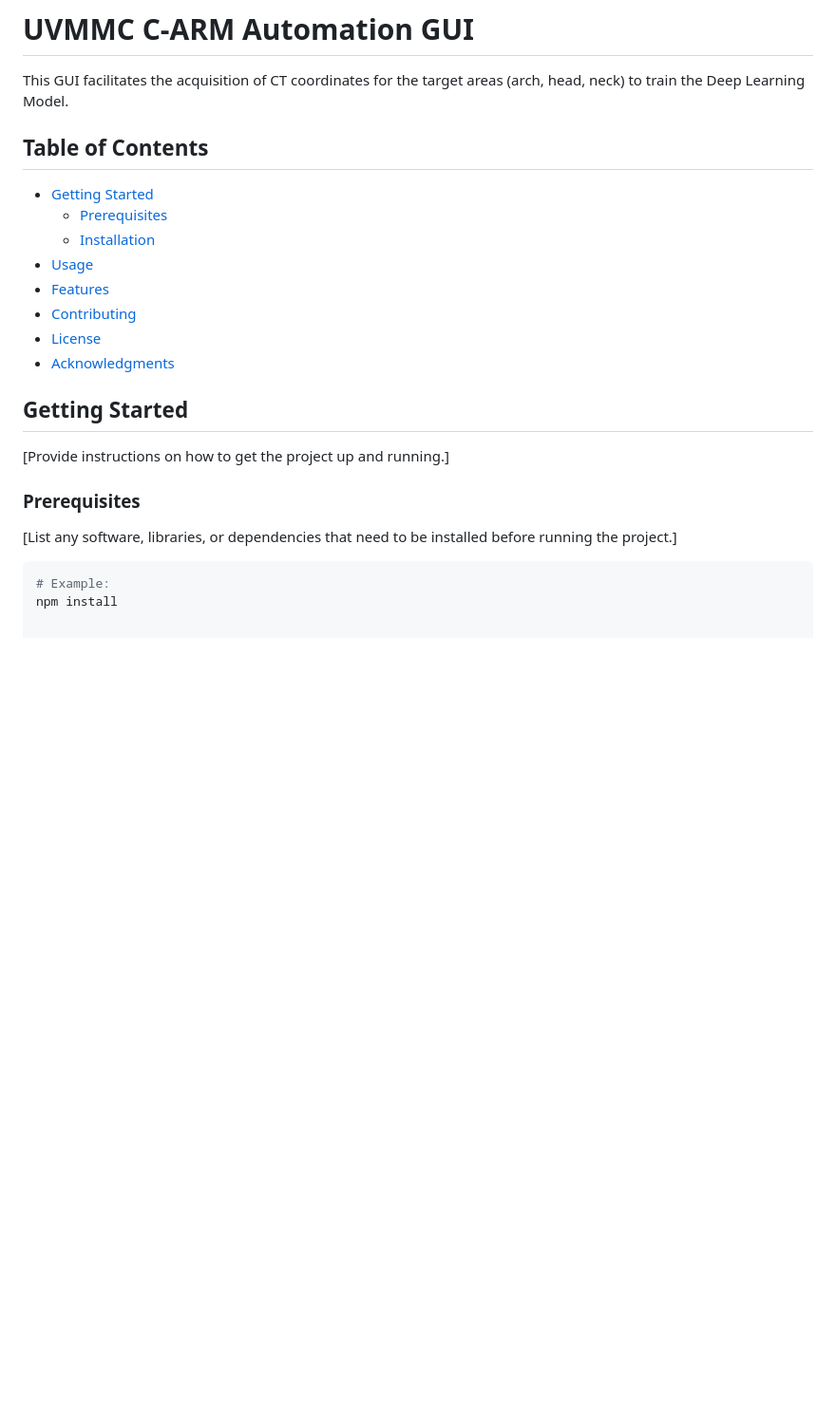
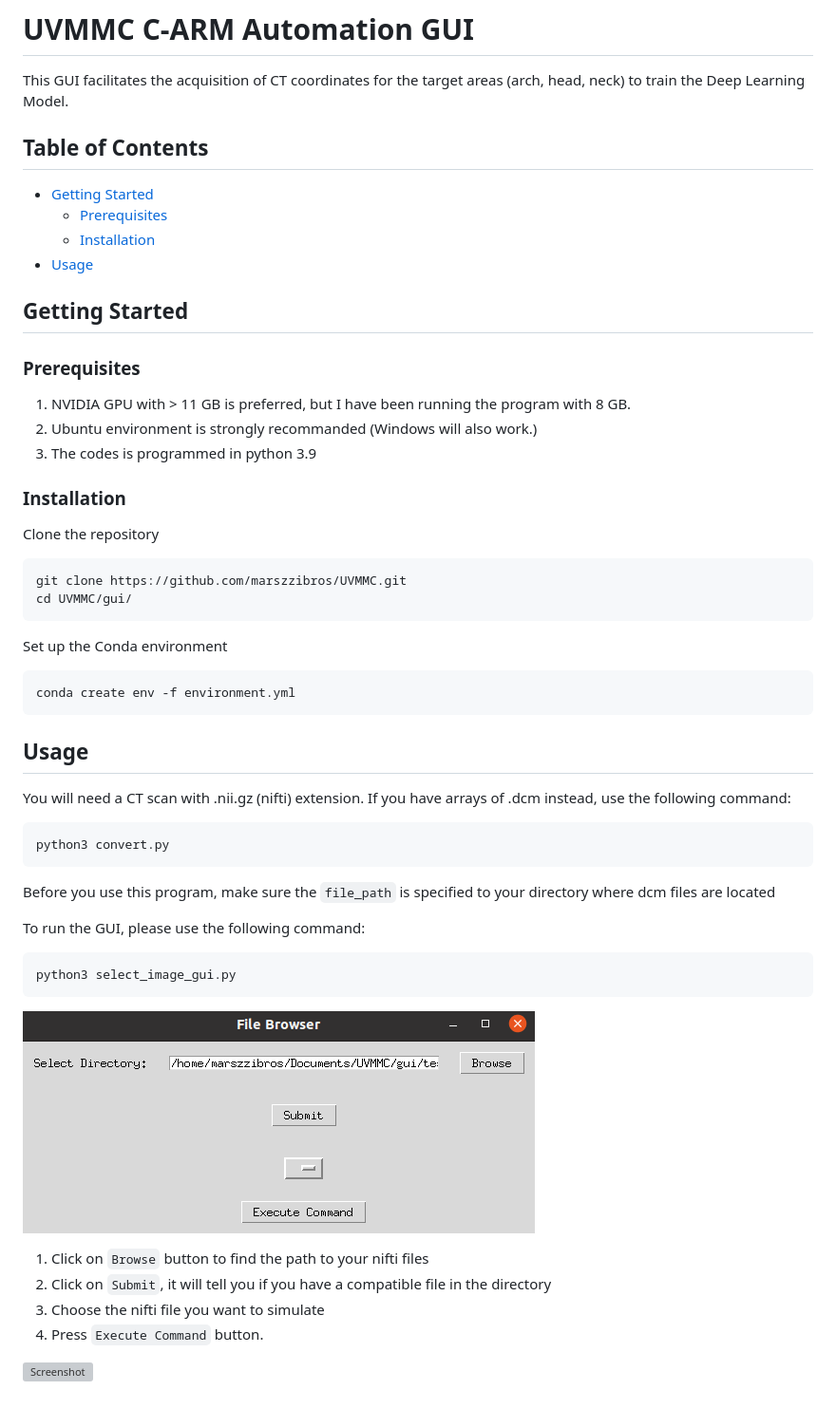
Before and after one commit to marszzibros/UVMMC, a Markdown page: gui/README.md, the part around the change. Shown: that part at 95% size. GitHub-like rendering; pictures changed too: gui/img/guide1.png (added); blank space fills up the shorter version; grey boxes are pictures that could not be loaded.

Commit message:
done with readme

````diff
--- a/gui/README.md
+++ b/gui/README.md
@@ -1,25 +1,52 @@
 # UVMMC C-ARM Automation GUI
 
 This GUI facilitates the acquisition of CT coordinates for the target areas (arch, head, neck) to train the Deep Learning Model.
+
 ## Table of Contents
 
 - [Getting Started](#getting-started)
   - [Prerequisites](#prerequisites)
   - [Installation](#installation)
 - [Usage](#usage)
-- [Features](#features)
-- [Contributing](#contributing)
-- [License](#license)
-- [Acknowledgments](#acknowledgments)
 
 ## Getting Started
 
-[Provide instructions on how to get the project up and running.]
-
 ### Prerequisites
 
-[List any software, libraries, or dependencies that need to be installed before running the project.]
+1. NVIDIA GPU with > 11 GB is preferred, but I have been running the program with 8 GB.
+2. Ubuntu environment is strongly recommanded (Windows will also work.)
+3. The codes is programmed in python 3.9
+
+### Installation
+
+Clone the repository
+```bash
+git clone https://github.com/marszzibros/UVMMC.git
+cd UVMMC/gui/
+```
+Set up the Conda environment
 
 ```bash
-# Example:
-npm install
+conda create env -f environment.yml
+```
+
+## Usage
+You will need a CT scan with .nii.gz (nifti) extension. If you have arrays of .dcm instead, use the following command:
+
+```bash
+python3 convert.py
+```
+Before you use this program, make sure the `file_path` is specified to your directory where dcm files are located
+
+To run the GUI, please use the following command:
+```bash
+python3 select_image_gui.py
+```
+![Screenshot](img/guide1.png)
+
+1. Click on `Browse` button to find the path to your nifti files
+2. Click on `Submit`, it will tell you if you have a compatible file in the directory
+3. Choose the nifti file you want to simulate
+4. Press `Execute Command` button.
+
+![Screenshot](img/guide2.png)
````
Also changed, not shown: 2 other files.
